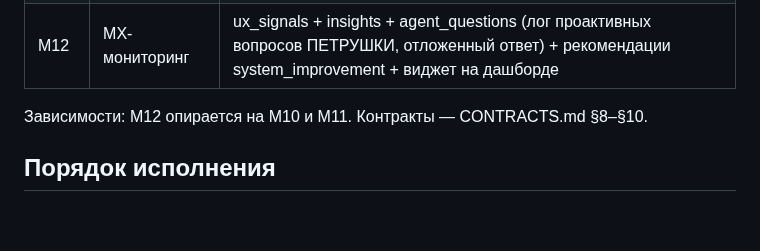
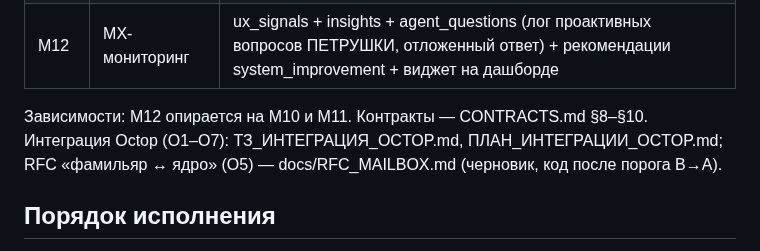
Before and after one commit to volhover-crypto/agropilot-web, a Markdown page: ROADMAP.md, the part around the change. GitHub-like rendering; blank space fills up the shorter version.

Commit message:
О5: RFC «фамильяр ↔ ядро» (черновик) — mailbox, протоколы делегирования, формализация Q-метрик и порога B→A

```diff
--- a/ROADMAP.md
+++ b/ROADMAP.md
@@ -30,6 +30,8 @@
 | M12 | МХ-мониторинг | ux_signals + insights + agent_questions (лог проактивных вопросов ПЕТРУШКИ, отложенный ответ) + рекомендации system_improvement + виджет на дашборде |
 
 Зависимости: M12 опирается на M10 и M11. Контракты — CONTRACTS.md §8–§10.
+Интеграция Octop (О1–О7): ТЗ_ИНТЕГРАЦИЯ_OCTOP.md, ПЛАН_ИНТЕГРАЦИИ_OCTOP.md;
+RFC «фамильяр ↔ ядро» (О5) — docs/RFC_MAILBOX.md (черновик, код после порога B→A).
 
 ## Порядок исполнения
 Каждая веха: анализ → согласование правок → правки в исходники (после подтверждения) → верификация → фиксация. Между вехами — контрольная точка.
```
Also changed, not shown: docs/RFC_MAILBOX.md (added, +70 -0 lines).
